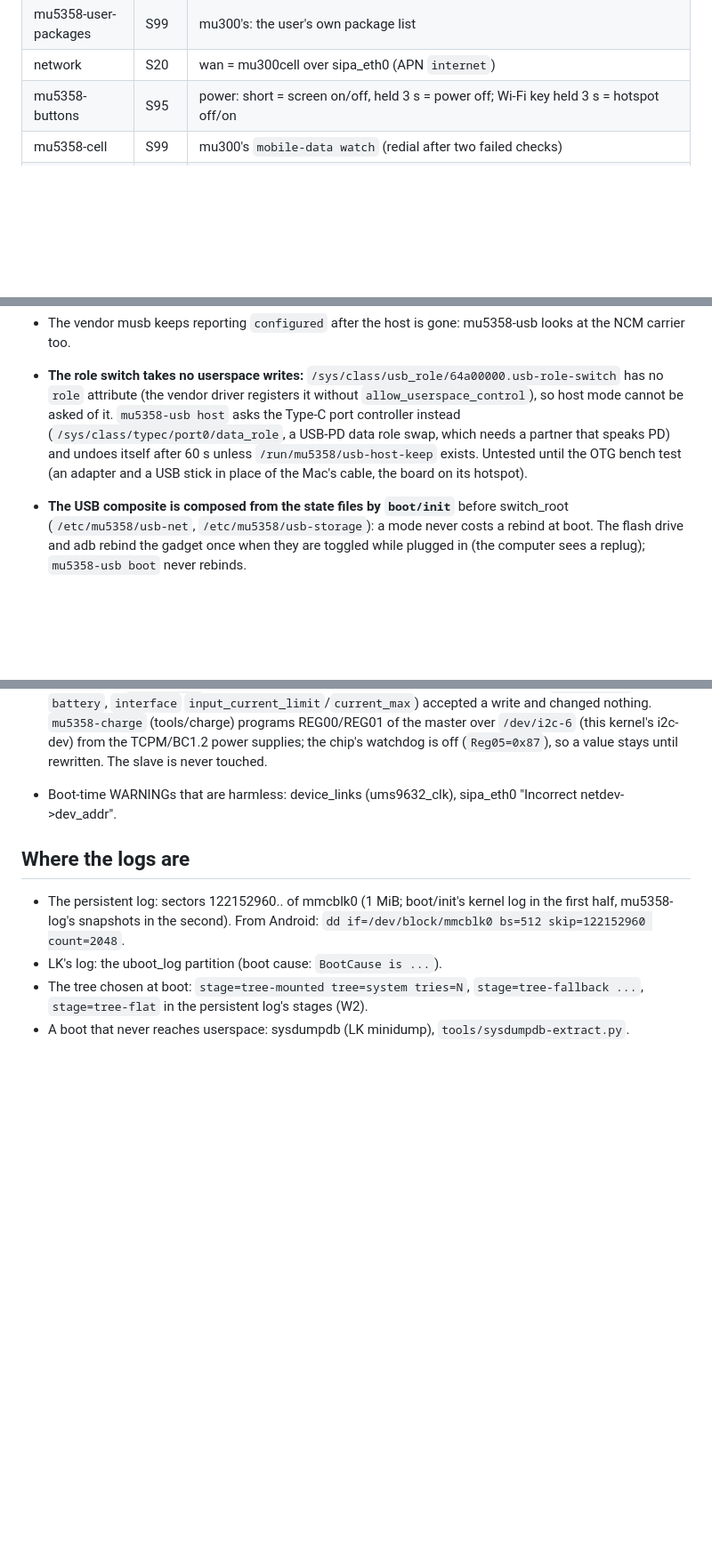
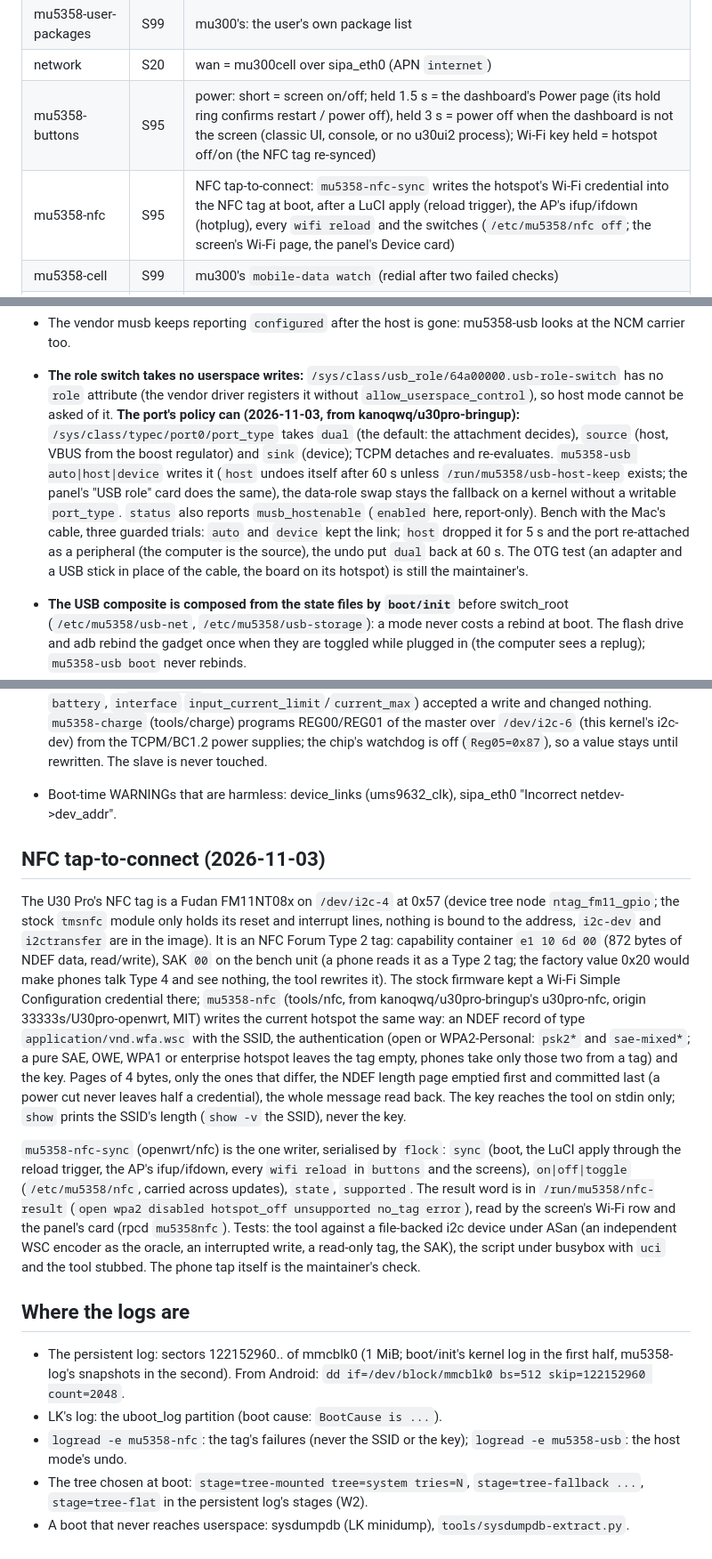
Before and after one commit to dikeckaan/mu5358-linux, a Markdown page: docs/GKI-SYSTEM.md, 3 parts joined by grey strips. Shown at 89% size. Rendered like a GitHub page; blank space fills up the shorter version.

Commit message:
docs: NFC tap-to-connect, the USB role by port_type, the screen's event wake, power menu and first frame
Co-Authored-By: Claude Fable 5.1 <noreply@anthropic.com>
Claude-Session: https://claude.ai/code/session_015PHPDCTThC89qJKStT1PLu

```diff
--- a/docs/GKI-SYSTEM.md
+++ b/docs/GKI-SYSTEM.md
@@ -20,7 +20,8 @@ the below on the root filesystem (from Android: `customize.sh ROOT /vendor_dlkm/
 | mu5358-thermal | S99 | mu300's thermal-guard, reading only the zones that are sensors (frame-thmzone reads 86 C on a cool board) |
 | mu5358-user-packages | S99 | mu300's: the user's own package list |
 | network | S20 | wan = mu300cell over sipa_eth0 (APN `internet`) |
-| mu5358-buttons | S95 | power: short = screen on/off, held 3 s = power off; Wi-Fi key held 3 s = hotspot off/on |
+| mu5358-buttons | S95 | power: short = screen on/off; held 1.5 s = the dashboard's Power page (its hold ring confirms restart / power off), held 3 s = power off when the dashboard is not the screen (classic UI, console, or no u30ui2 process); Wi-Fi key held = hotspot off/on (the NFC tag re-synced) |
+| mu5358-nfc | S95 | NFC tap-to-connect: `mu5358-nfc-sync` writes the hotspot's Wi-Fi credential into the NFC tag at boot, after a LuCI apply (reload trigger), the AP's ifup/ifdown (hotplug), every `wifi reload` and the switches (`/etc/mu5358/nfc off`; the screen's Wi-Fi page, the panel's Device card) |
 | mu5358-cell | S99 | mu300's `mobile-data watch` (redial after two failed checks) |
 | (panel) | - | mu300's LuCI panel as `luci-app-mu5358` (ubus `mu5358dash`), the Aurora theme, ttyd: `http://192.168.58.1/cgi-bin/luci/admin/home`, root's password |
 | mu5358-usb | S99 | re-enumerates the USB gadget (5 s off) while no host has it: not configured, no carrier, or our TX still while the host's packets come in |
@@ -106,9 +107,14 @@ self-contained); `rollback-boot` puts the previous images back if wanted.
 - The vendor musb keeps reporting `configured` after the host is gone: mu5358-usb looks at the NCM carrier too.
 - **The role switch takes no userspace writes:** `/sys/class/usb_role/64a00000.usb-role-switch` has no `role`
   attribute (the vendor driver registers it without `allow_userspace_control`), so host mode cannot be asked of it.
-  `mu5358-usb host` asks the Type-C port controller instead (`/sys/class/typec/port0/data_role`, a USB-PD data role
-  swap, which needs a partner that speaks PD) and undoes itself after 60 s unless `/run/mu5358/usb-host-keep` exists.
-  Untested until the OTG bench test (an adapter and a USB stick in place of the Mac's cable, the board on its hotspot).
+  **The port's policy can (2026-11-03, from kanoqwq/u30pro-bringup):** `/sys/class/typec/port0/port_type` takes
+  `dual` (the default: the attachment decides), `source` (host, VBUS from the boost regulator) and `sink` (device);
+  TCPM detaches and re-evaluates. `mu5358-usb auto|host|device` writes it (`host` undoes itself after 60 s unless
+  `/run/mu5358/usb-host-keep` exists; the panel's "USB role" card does the same), the data-role swap stays the
+  fallback on a kernel without a writable `port_type`. `status` also reports `musb_hostenable` (`enabled` here,
+  report-only). Bench with the Mac's cable, three guarded trials: `auto` and `device` kept the link; `host` dropped
+  it for 5 s and the port re-attached as a peripheral (the computer is the source), the undo put `dual` back at 60 s.
+  The OTG test (an adapter and a USB stick in place of the cable, the board on its hotspot) is still the maintainer's.
 - **The USB composite is composed from the state files by `boot/init`** before switch_root (`/etc/mu5358/usb-net`,
   `/etc/mu5358/usb-storage`): a mode never costs a rebind at boot. The flash drive and adb rebind the gadget once when
   they are toggled while plugged in (the computer sees a replug); `mu5358-usb boot` never rebinds.
@@ -183,11 +189,35 @@ self-contained); `rollback-boot` puts the previous images back if wanted.
   watchdog is off (`Reg05=0x87`), so a value stays until rewritten. The slave is never touched.
 - Boot-time WARNINGs that are harmless: device_links (ums9632_clk), sipa_eth0 "Incorrect netdev->dev_addr".
 
+## NFC tap-to-connect (2026-11-03)
+
+The U30 Pro's NFC tag is a Fudan FM11NT08x on `/dev/i2c-4` at 0x57 (device tree node `ntag_fm11_gpio`; the stock
+`tmsnfc` module only holds its reset and interrupt lines, nothing is bound to the address, `i2c-dev` and
+`i2ctransfer` are in the image). It is an NFC Forum Type 2 tag: capability container `e1 10 6d 00` (872 bytes of
+NDEF data, read/write), SAK `00` on the bench unit (a phone reads it as a Type 2 tag; the factory value 0x20 would
+make phones talk Type 4 and see nothing, the tool rewrites it). The stock firmware kept a Wi-Fi Simple
+Configuration credential there; `mu5358-nfc` (tools/nfc, from kanoqwq/u30pro-bringup's u30pro-nfc, origin
+33333s/U30pro-openwrt, MIT) writes the current hotspot the same way: an NDEF record of type
+`application/vnd.wfa.wsc` with the SSID, the authentication (open or WPA2-Personal: `psk2*` and `sae-mixed*`; a pure
+SAE, OWE, WPA1 or enterprise hotspot leaves the tag empty, phones take only those two from a tag) and the key. Pages
+of 4 bytes, only the ones that differ, the NDEF length page emptied first and committed last (a power cut never
+leaves half a credential), the whole message read back. The key reaches the tool on stdin only; `show` prints the
+SSID's length (`show -v` the SSID), never the key.
+
+`mu5358-nfc-sync` (openwrt/nfc) is the one writer, serialised by `flock`: `sync` (boot, the LuCI apply through the
+reload trigger, the AP's ifup/ifdown, every `wifi reload` in `buttons` and the screens), `on|off|toggle`
+(`/etc/mu5358/nfc`, carried across updates), `state`, `supported`. The result word is in `/run/mu5358/nfc-result`
+(`open wpa2 disabled hotspot_off unsupported no_tag error`), read by the screen's Wi-Fi row and the panel's card
+(rpcd `mu5358nfc`). Tests: the tool against a file-backed i2c device under ASan (an independent WSC encoder as the
+oracle, an interrupted write, a read-only tag, the SAK), the script under busybox with `uci` and the tool stubbed.
+The phone tap itself is the maintainer's check.
+
 ## Where the logs are
 
 - The persistent log: sectors 122152960.. of mmcblk0 (1 MiB; boot/init's kernel log in the first half, mu5358-log's
   snapshots in the second). From Android: `dd if=/dev/block/mmcblk0 bs=512 skip=122152960 count=2048`.
 - LK's log: the uboot_log partition (boot cause: `BootCause is ...`).
+- `logread -e mu5358-nfc`: the tag's failures (never the SSID or the key); `logread -e mu5358-usb`: the host mode's undo.
 - The tree chosen at boot: `stage=tree-mounted tree=system tries=N`, `stage=tree-fallback ...`, `stage=tree-flat` in the
   persistent log's stages (W2).
 - A boot that never reaches userspace: sysdumpdb (LK minidump), `tools/sysdumpdb-extract.py`.
```
Also changed, not shown: other parts of docs/GKI-SYSTEM.md (+1 -1 lines), README.md (+4 -3 lines), docs/MU300-PARITY.md (+2 -0 lines).
